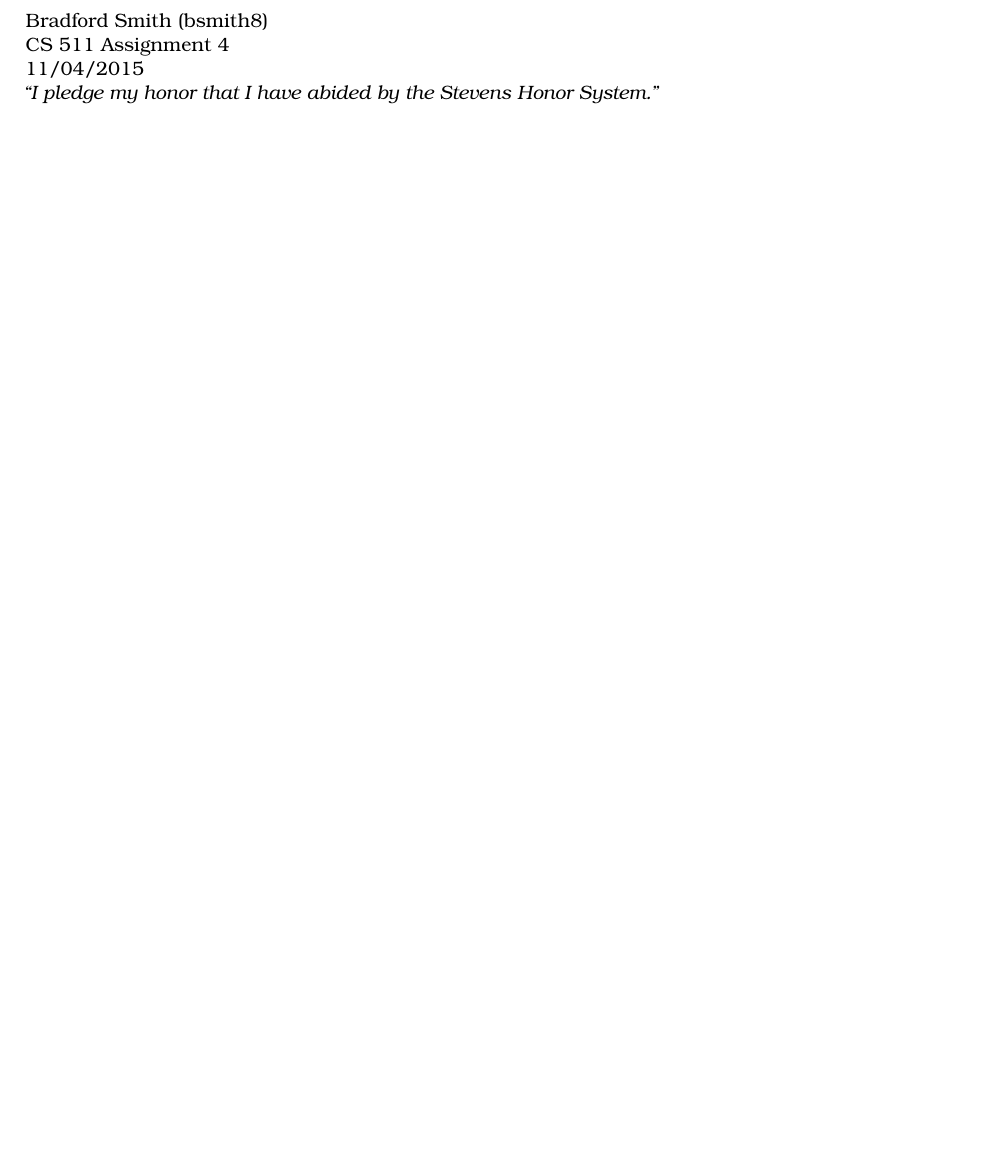
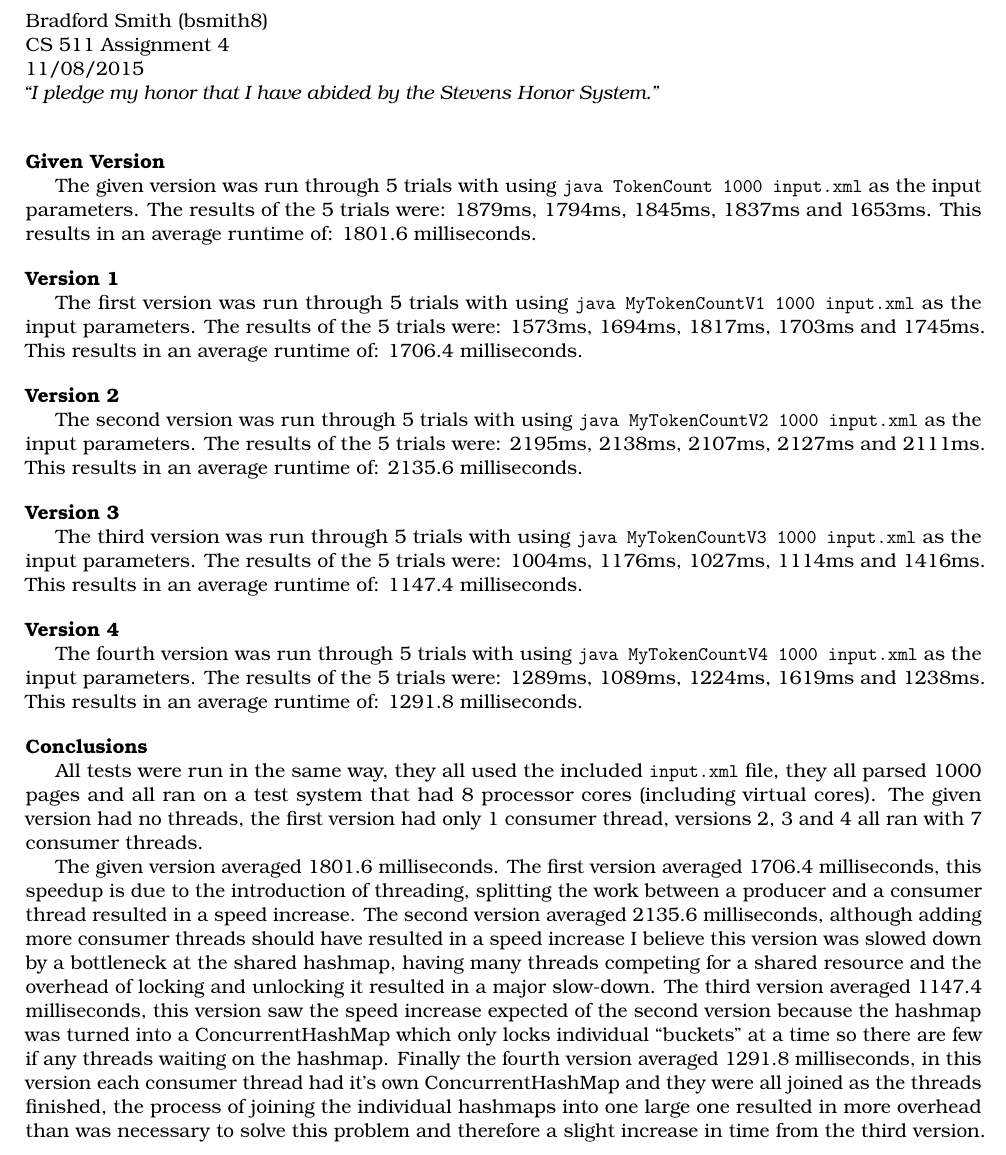
Before and after one commit to bradford-smith94/cs511, a LaTeX problem sheet (Assignment4/report.tex): part of the page, cut so that both start at the same text, the shorter picture padded with empty space. Compiled offline with pdfLaTeX.

Commit message:
Wrote the time comparison report
Assignment 4 finished

```diff
--- a/Assignment4/report.tex
+++ b/Assignment4/report.tex
@@ -32,5 +32,37 @@
 
 
 \begin{document}
-\myheader{CS 511 Assignment 4}{11/04/2015}
+\myheader{CS 511 Assignment 4}{11/08/2015}
+
+\bigskip
+\noindent\textbf{Given Version}
+
+The given version was run through 5 trials with using \code{java TokenCount 1000 input.xml} as the input parameters. The results of the 5 trials were: 1879ms, 1794ms, 1845ms, 1837ms and 1653ms. This results in an average runtime of: 1801.6 milliseconds.
+
+\bigskip
+\noindent\textbf{Version 1}
+
+The first version was run through 5 trials with using \code{java MyTokenCountV1 1000 input.xml} as the input parameters. The results of the 5 trials were: 1573ms, 1694ms, 1817ms, 1703ms and 1745ms. This results in an average runtime of: 1706.4 milliseconds.
+
+\bigskip
+\noindent\textbf{Version 2}
+
+The second version was run through 5 trials with using \code{java MyTokenCountV2 1000 input.xml} as the input parameters. The results of the 5 trials were: 2195ms, 2138ms, 2107ms, 2127ms and 2111ms. This results in an average runtime of: 2135.6 milliseconds.
+
+\bigskip
+\noindent\textbf{Version 3}
+
+The third version was run through 5 trials with using \code{java MyTokenCountV3 1000 input.xml} as the input parameters. The results of the 5 trials were: 1004ms, 1176ms, 1027ms, 1114ms and 1416ms. This results in an average runtime of: 1147.4 milliseconds.
+
+\bigskip
+\noindent\textbf{Version 4}
+
+The fourth version was run through 5 trials with using \code{java MyTokenCountV4 1000 input.xml} as the input parameters. The results of the 5 trials were: 1289ms, 1089ms, 1224ms, 1619ms and 1238ms. This results in an average runtime of: 1291.8 milliseconds.
+
+\bigskip
+\noindent\textbf{Conclusions}
+
+All tests were run in the same way, they all used the included \code{input.xml} file, they all parsed 1000 pages and all ran on a test system that had 8 processor cores (including virtual cores). The given version had no threads, the first version had only 1 consumer thread, versions 2, 3 and 4 all ran with 7 consumer threads.
+
+The given version averaged 1801.6 milliseconds. The first version averaged 1706.4 milliseconds, this speedup is due to the introduction of threading, splitting the work between a producer and a consumer thread resulted in a speed increase. The second version averaged 2135.6 milliseconds, although adding more consumer threads should have resulted in a speed increase I believe this version was slowed down by a bottleneck at the shared hashmap, having many threads competing for a shared resource and the overhead of locking and unlocking it resulted in a major slow-down. The third version averaged 1147.4 milliseconds, this version saw the speed increase expected of the second version because the hashmap was turned into a ConcurrentHashMap which only locks individual ``buckets'' at a time so there are few if any threads waiting on the hashmap. Finally the fourth version averaged 1291.8 milliseconds, in this version each consumer thread had it's own ConcurrentHashMap and they were all joined as the threads finished, the process of joining the individual hashmaps into one large one resulted in more overhead than was necessary to solve this problem and therefore a slight increase in time from the third version.
 \end{document}
```
Also changed, not shown: Assignment4/report.tex (2 more changed lines).
